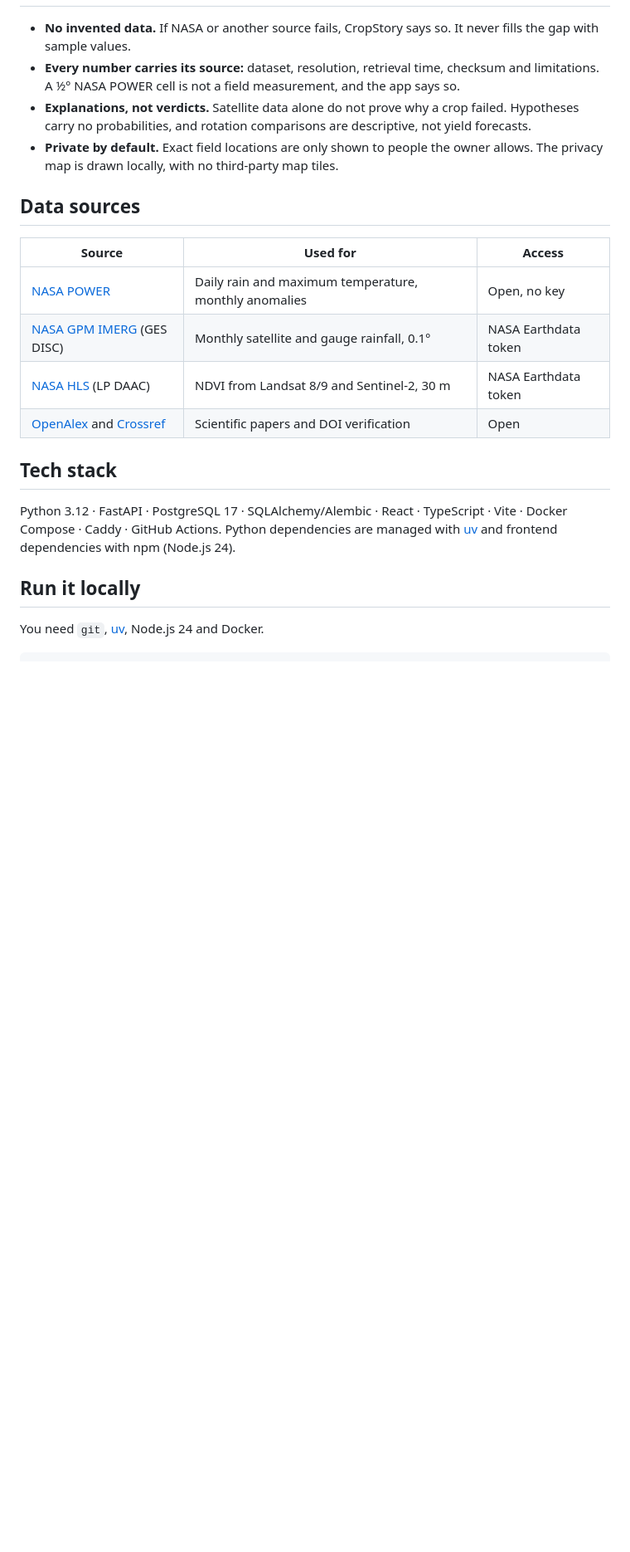
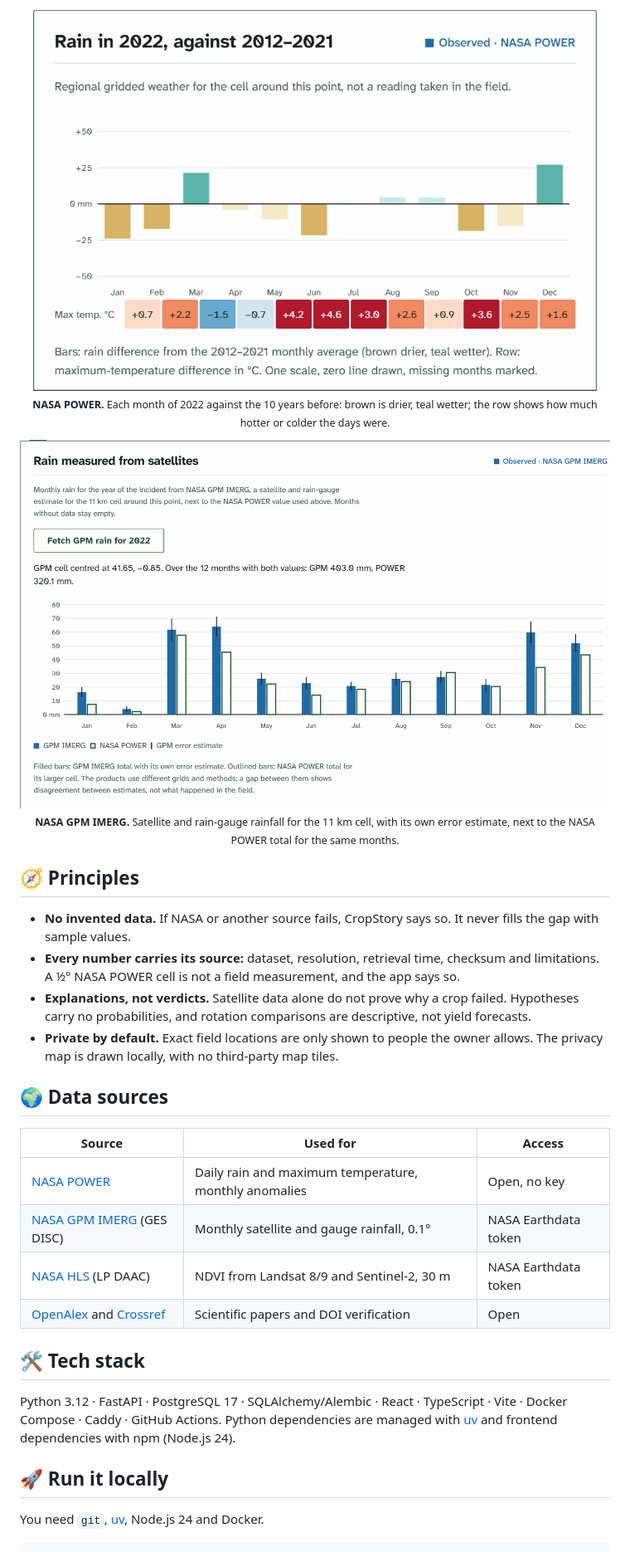
Before and after one commit to Yago-Torres/Nasa_SpaceApps_Challenge_Hackatrans, a Markdown page: README.md, the part around one of its changes. Shown at 83% size. Drawn GitHub-style; pictures changed too: docs/images/screenshot-climate.png (added), docs/images/screenshot-satellite-rain.png (added); blank space fills up the shorter version.

```diff
--- a/README.md
+++ b/README.md
@@ -21,10 +44,23 @@ The web app is available in English and Spanish.
+<p align="center">
+  <img src="docs/images/screenshot-climate.png" alt="Monthly rain difference in 2022 against 2012–2021 from NASA POWER, with maximum-temperature differences per month" width="680">
+  <br>
+  <sub><b>NASA POWER.</b> Each month of 2022 against the 10 years before: brown is drier, teal wetter; the row shows how much hotter or colder the days were.</sub>
+</p>
+
+<p align="center">
+  <img src="docs/images/screenshot-satellite-rain.png" alt="Monthly 2022 rainfall from NASA GPM IMERG with its error estimate, next to NASA POWER totals" width="820">
+  <br>
+  <sub><b>NASA GPM IMERG.</b> Satellite and rain-gauge rainfall for the 11 km cell, with its own error estimate, next to the NASA POWER total for the same months.</sub>
+</p>
+
+## 🧭 Principles
 
 - **No invented data.** If NASA or another source fails, CropStory says so. It never fills the gap with sample values.
 - **Every number carries its source:** dataset, resolution, retrieval time, checksum and limitations. A ½° NASA POWER cell is not a field measurement, and the app says so.
 - **Explanations, not verdicts.** Satellite data alone do not prove why a crop failed. Hypotheses carry no probabilities, and rotation comparisons are descriptive, not yield forecasts.
 - **Private by default.** Exact field locations are only shown to people the owner allows. The privacy map is drawn locally, with no third-party map tiles.
 
-## Data sources
+## 🌍 Data sources
 
 | Source | Used for | Access |
 |---|---|---|
@@ -33,11 +69,11 @@ The web app is available in English and Spanish.
 | [NASA HLS](https://www.earthdata.nasa.gov/data/projects/hls) (LP DAAC) | NDVI from Landsat 8/9 and Sentinel-2, 30 m | NASA Earthdata token |
 | [OpenAlex](https://openalex.org/) and [Crossref](https://www.crossref.org/) | Scientific papers and DOI verification | Open |
 
-## Tech stack
+## 🛠️ Tech stack
 
 Python 3.12 · FastAPI · PostgreSQL 17 · SQLAlchemy/Alembic · React · TypeScript · Vite · Docker Compose · Caddy · GitHub Actions. Python dependencies are managed with [uv](https://docs.astral.sh/uv/) and frontend dependencies with npm (Node.js 24).
 
-## Run it locally
+## 🚀 Run it locally
 
 You need `git`, [uv](https://docs.astral.sh/uv/), Node.js 24 and Docker.
 
```
Also changed, not shown: other parts of README.md (+50 -17 lines), docs/images/cropstory-banner.jpg (added), docs/images/cropstory-logo.jpg (added), docs/images/screenshot-home.jpg (added).
